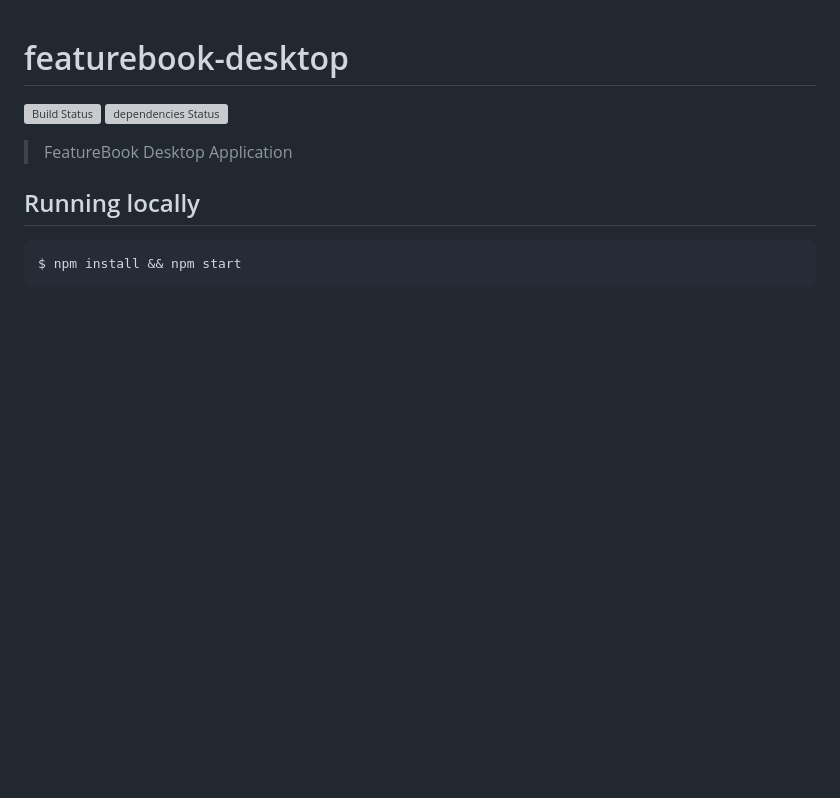
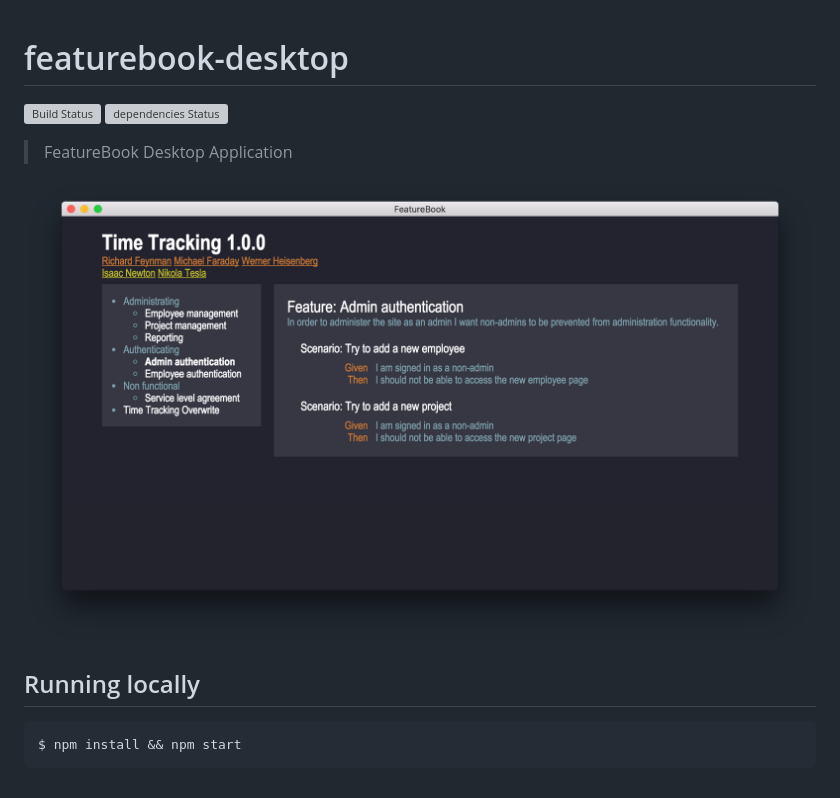
Before and after one commit to SOFTWARE-CLINIC/featurebook-desktop, a Markdown page: README.md, the part around the change. GitHub-like rendering; pictures changed too: README/featurebook-desktop.png (added); blank space fills up the shorter version; grey boxes are pictures that could not be loaded.

````diff
--- a/README.md
+++ b/README.md
@@ -4,6 +4,8 @@
 [![dependencies Status](https://david-dm.org/SOFTWARE-CLINIC/featurebook-desktop/status.svg)](https://david-dm.org/SOFTWARE-CLINIC/featurebook-desktop)
 > FeatureBook Desktop Application
 
+![Screenshot](README/featurebook-desktop.png)
+
 ## Running locally
 
 ```
````
Also changed, not shown: 10 other files.
